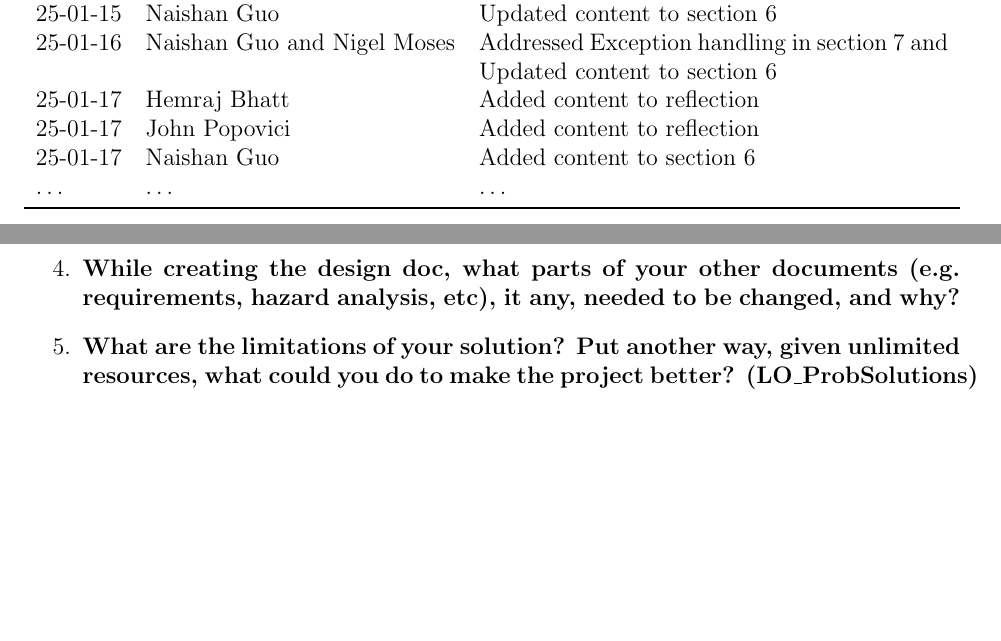
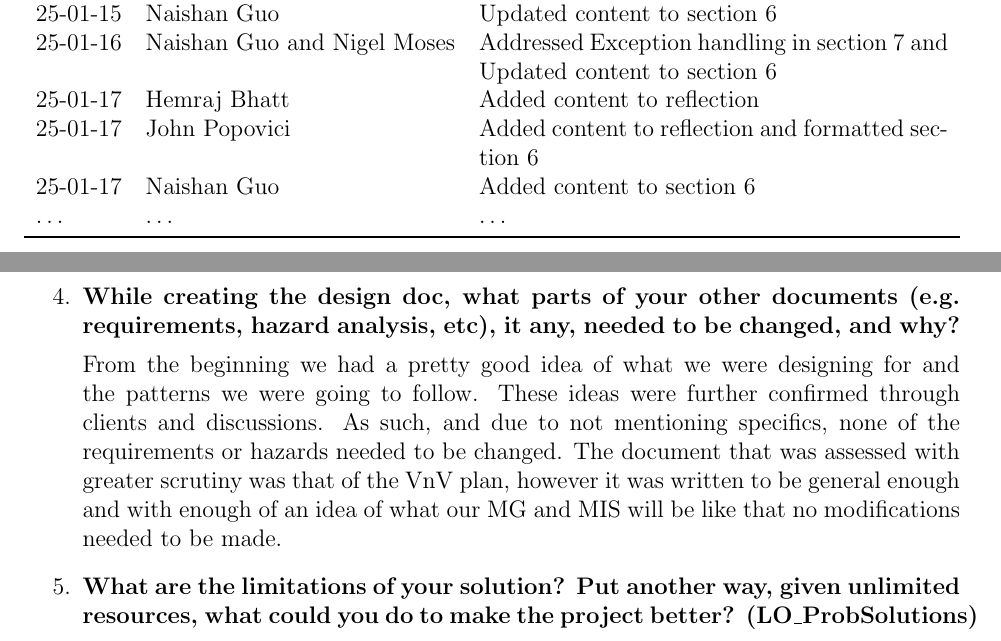
Before and after one commit to John-Popovici/duel-of-the-eights, a LaTeX document (docs/Design/SoftDetailedDes/MIS.tex): two parts of pages 2 and 36 of 36, joined at a grey line, cut so that both start at the same text, the shorter picture padded with empty space. Compiled offline with pdfLaTeX.

Commit message:
:scroll: Added question 4 of the reflection

```diff
--- a/docs/Design/SoftDetailedDes/MIS.tex
+++ b/docs/Design/SoftDetailedDes/MIS.tex
@@ -63,7 +63,7 @@ urlcolor=cyan          % color of external links
 25-01-15 & Naishan Guo & Updated content to section 6\\
 25-01-16 & Naishan Guo and Nigel Moses &  Addressed Exception handling in section 7 and Updated content to section 6 \\
 25-01-17 & Hemraj Bhatt & Added content to reflection\\
-25-01-17 & John Popovici & Added content to reflection\\
+25-01-17 & John Popovici & Added content to reflection and formatted section 6\\
 25-01-17 & Naishan Guo & Added content to section 6\\
 \dots & \dots & \dots\\
 \bottomrule
@@ -1418,6 +1418,9 @@ One of the major design decisions in this project came in the form of having ver
 
   \item \textbf{While creating the design doc, what parts of your other documents (e.g.
   requirements, hazard analysis, etc), it any, needed to be changed, and why?}
+
+From the beginning we had a pretty good idea of what we were designing for and the patterns we were going to follow. These ideas were further confirmed through clients and discussions. As such, and due to not mentioning specifics, none of the requirements or hazards needed to be changed. The document that was assessed with greater scrutiny was that of the VnV plan, however it was written to be general enough and with enough of an idea of what our MG and MIS will be like that no modifications needed to be made.
+
   \item \textbf{What are the limitations of your solution?  Put another way, given
   unlimited resources, what could you do to make the project better? (LO\_ProbSolutions)}
 
```
